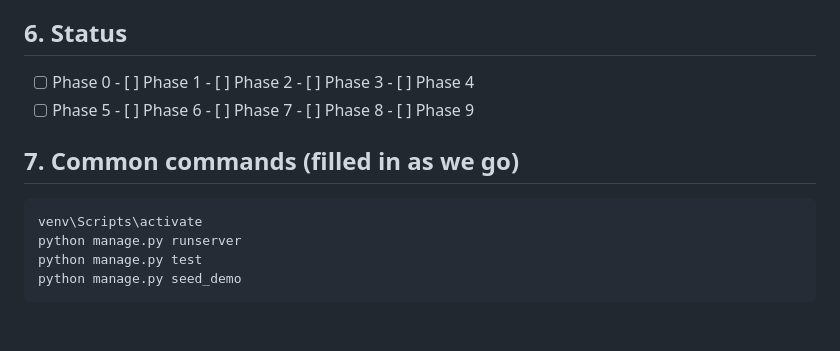
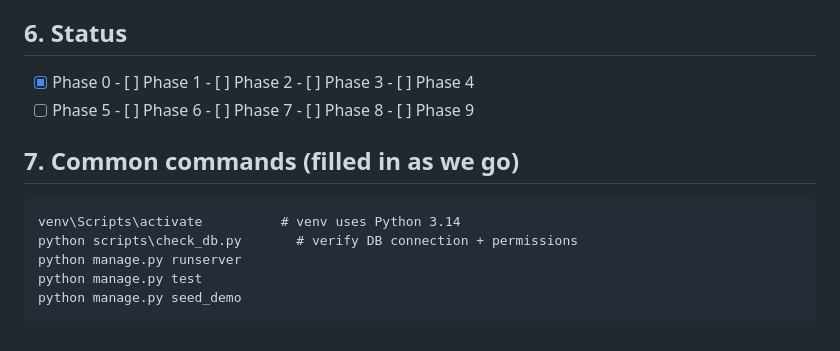
Before and after one commit to Aryan-Jadhav/WashO, a Markdown page: CLAUDE.md, the part around the change. GitHub-like rendering.

Commit message:
Mark Phase 0 (environment setup) complete
Co-Authored-By: Claude Opus 5.5 <noreply@anthropic.com>

````diff
--- a/CLAUDE.md
+++ b/CLAUDE.md
@@ -83,12 +83,13 @@ and code must carry short WHY-comments that help in the viva.
   all diagrams, data dictionary, test case table, screenshot list, viva prep (40 Q&A).
 
 ## 6. Status
-- [ ] Phase 0  - [ ] Phase 1  - [ ] Phase 2  - [ ] Phase 3  - [ ] Phase 4
+- [x] Phase 0  - [ ] Phase 1  - [ ] Phase 2  - [ ] Phase 3  - [ ] Phase 4
 - [ ] Phase 5  - [ ] Phase 6  - [ ] Phase 7  - [ ] Phase 8  - [ ] Phase 9
 
 ## 7. Common commands (filled in as we go)
 ```
-venv\Scripts\activate
+venv\Scripts\activate          # venv uses Python 3.14
+python scripts\check_db.py       # verify DB connection + permissions
 python manage.py runserver
 python manage.py test
 python manage.py seed_demo
````
